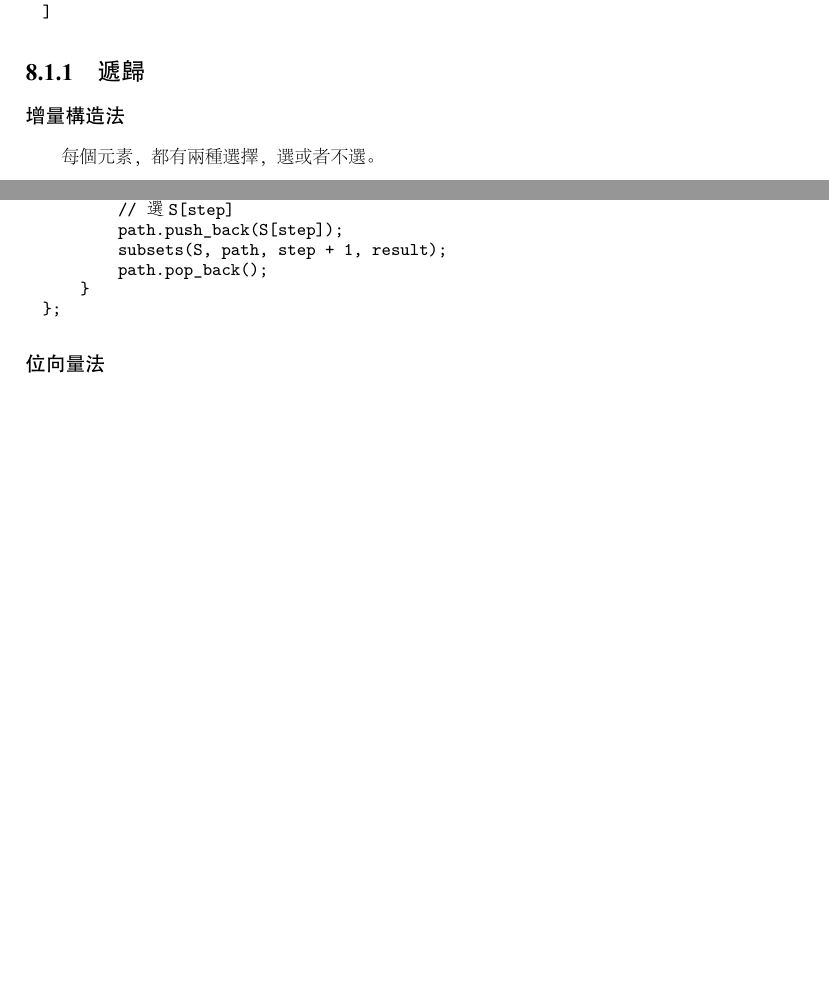
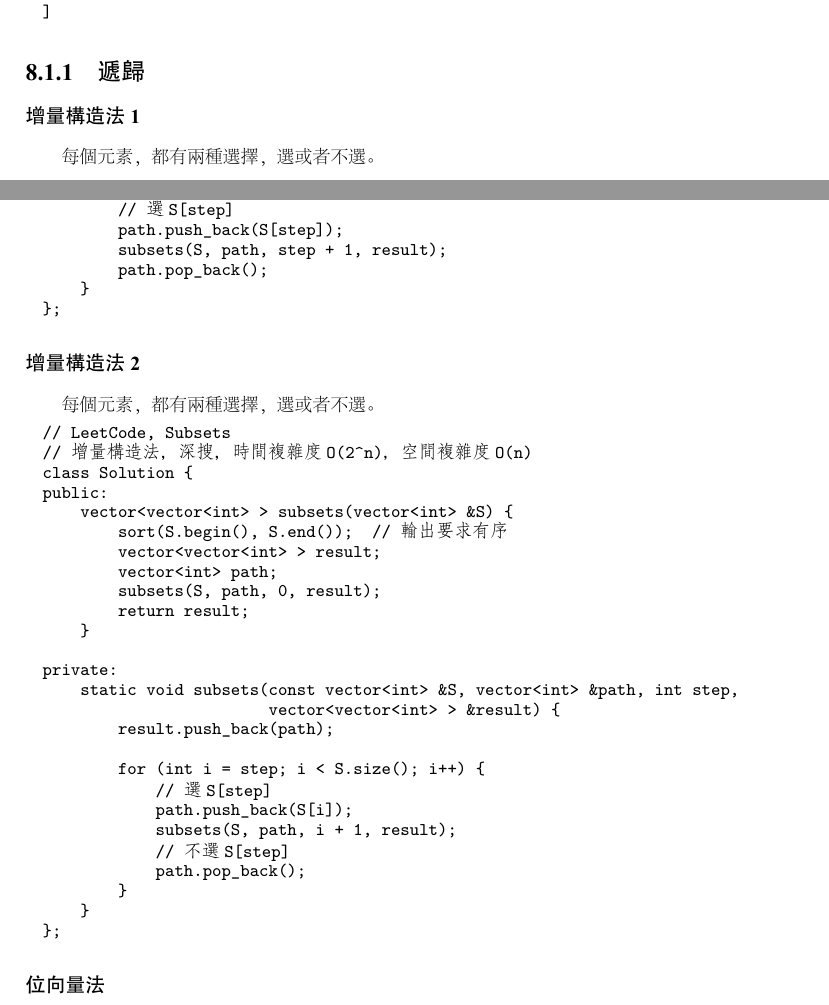
Before and after one commit to soulmachine/leetcode, a LaTeX thesis (C++/leetcode-cpp.tex, which reads C++/chapBruteforce.tex): two parts of pages 144 and 145 of 271 before the commit and two parts of pages 144 and 145 of 272 after it, joined at a grey line, cut so that both start at the same text, the shorter picture padded with empty space. The pictures show the PDF file C++/leetcode-cpp.pdf that the author committed with the source.

Commit message:
Add example to bruteforce

```diff
--- a/C++/chapBruteforce.tex
+++ b/C++/chapBruteforce.tex
@@ -32,7 +32,7 @@ For example, If \code{S = [1,2,3]}, a solution is:
 \subsection{遞歸}
 
 
-\subsubsection{增量構造法}
+\subsubsection{增量構造法1}
 每個元素，都有兩種選擇，選或者不選。
 
 \begin{Code}
@@ -65,6 +65,37 @@ private:
 };
 \end{Code}
 
+\subsubsection{增量構造法2}
+每個元素，都有兩種選擇，選或者不選。
+
+\begin{Code}
+// LeetCode, Subsets
+// 增量構造法，深搜，時間複雜度O(2^n)，空間複雜度O(n)
+class Solution {
+public:
+    vector<vector<int> > subsets(vector<int> &S) {
+        sort(S.begin(), S.end());  // 輸出要求有序
+        vector<vector<int> > result;
+        vector<int> path;
+        subsets(S, path, 0, result);
+        return result;
+    }
+
+private:
+    static void subsets(const vector<int> &S, vector<int> &path, int step,
+                        vector<vector<int> > &result) {
+        result.push_back(path);
+
+        for (int i = step; i < S.size(); i++) {
+            // 選S[step]
+            path.push_back(S[i]);
+            subsets(S, path, i + 1, result);
+            // 不選S[step]
+            path.pop_back();
+        }
+    }
+};
+\end{Code}
 
 \subsubsection{位向量法}
 開一個位向量\fn{bool selected[n]}，每個元素可以選或者不選。
```
Also changed, not shown: C++/leetcode-cpp.pdf.
